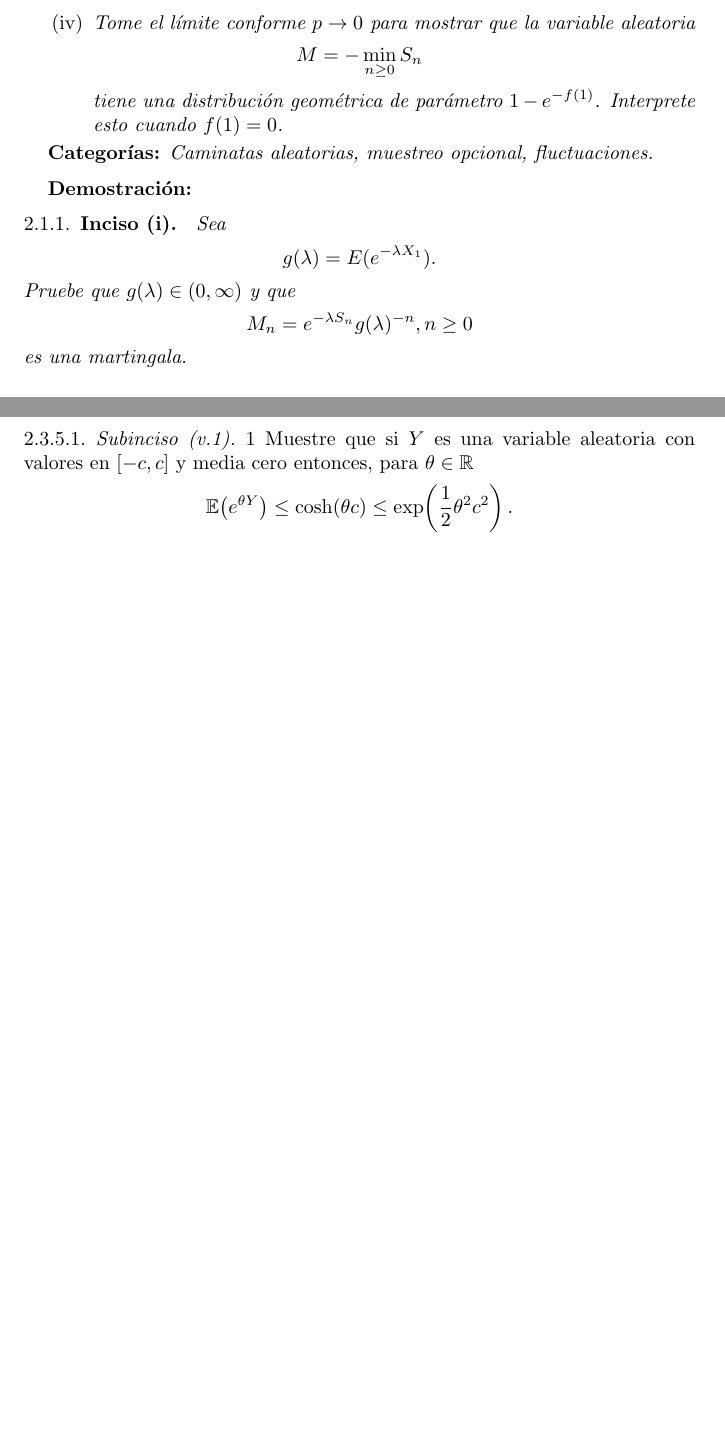
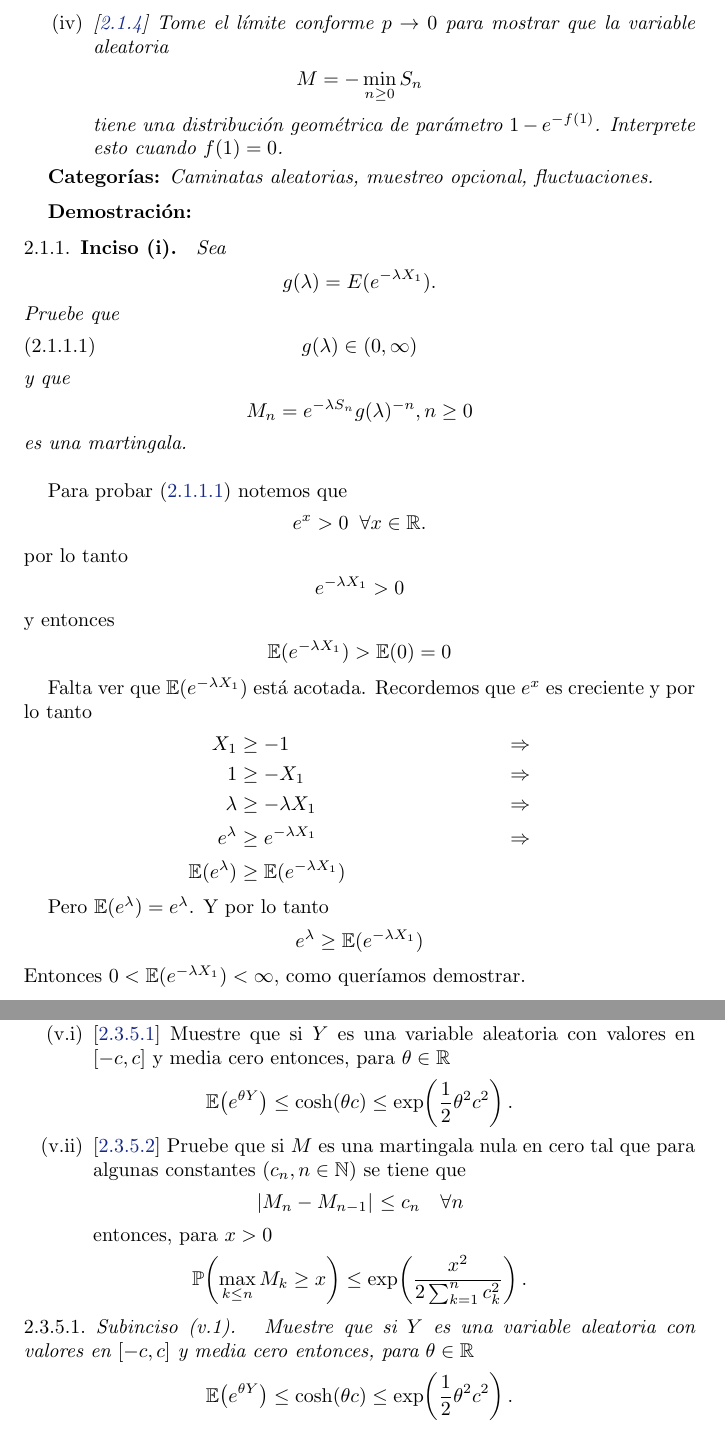
Before and after one commit to bloodyvesp/stocasticprocesses, a LaTeX problem sheet (tareas.tex, which reads tarea2/problema2_1/inciso2_1_1.tex, tarea2/problema2_1/problema2_1.tex, tarea2/problema2_3/inciso2_3_5.tex): two parts of pages 33 and 43 of 48, joined at a grey line, cut so that both start at the same text, the shorter picture padded with empty space. Compiled offline with pdfLaTeX.

Commit message:
Organizando referencias. Terminando de escribir primera parte del problema2_1.

```diff
--- a/tarea2/problema2_1/inciso2_1_1.tex
+++ b/tarea2/problema2_1/inciso2_1_1.tex
@@ -3,9 +3,41 @@
 	\begin{align}
 		g(\lambda)=E(e^{- \lambda X_1}).
 	\end{align}
-	Pruebe que $g(\lambda)\in (0,\infty)$ y que
+	Pruebe que
+	\begin{align}
+		g(\lambda)	&\in (0,\infty)\label{problema2_1:parte1}
+	\end{align}
+	y que
 	\begin{align}
 		M_n=e^{-\lambda S_n}g(\lambda)^{-n},n\geq 0
 	\end{align}
-	es una martingala.
+	es una martingala.\\
 }
+
+	Para probar \eqref{problema2_1:parte1} notemos que
+	\begin{align}
+		e^x > 0 \;\; \forall x \in \R.
+	\end{align}
+	por lo tanto
+	\begin{align}
+		e^{-\lambda X_1} > 0
+	\end{align}
+	y entonces
+	\begin{align}
+		\E(e^{-\lambda X_1}) >\E(0) = 0
+	\end{align}
+
+	Falta ver que $\E(e^{-\lambda X_1})$ está acotada. Recordemos que $e^x$ es creciente y por lo tanto
+	\begin{align}
+			X_1 			&\geq 	-1 						& \Rightarrow\\
+			1 				&\geq 	- X_1					& \Rightarrow\\
+			\lambda			&\geq 	- \lambda X_1			& \Rightarrow\\
+			e^{\lambda}		&\geq 	e^{- \lambda X_1}		& \Rightarrow\\
+			\E(e^{\lambda})	&\geq 	\E(e^{- \lambda X_1})
+	\end{align}
+
+	Pero $\E(e^{\lambda}) = e^{\lambda}$. Y por lo tanto
+	\begin{align}
+		e^{\lambda} \geq 	\E(e^{- \lambda X_1})
+	\end{align}
+	Entonces $0 < \E(e^{-\lambda X_1}) < \infty$, como queríamos demostrar.
--- a/tarea2/problema2_1/problema2_1.tex
+++ b/tarea2/problema2_1/problema2_1.tex
@@ -58,7 +60,7 @@
 
 
 \begin{proof}
-	\subsection{Inciso (i)}
+	\subsection{Inciso (i)} 	\label{problema2_1:inciso1}
 	\input{tarea2/problema2_1/inciso2_1_1.tex}
 	\newpage
 
--- a/tarea2/problema2_3/inciso2_3_5.tex
+++ b/tarea2/problema2_3/inciso2_3_5.tex
@@ -1,13 +1,13 @@
 Desigualdad de Azema-Hoeffding, tomado de \cite[E14.2, p.237]{MR1155402}
-\subsubsection{Subinciso (v.1)}
-	 1 Muestre que si $Y$ es una variable aleatoria con valores en $[-c,c]$ y media cero entonces, para $\theta\in\re$
+\begin{enumerate}
+	\item[(v.i)]	[\ref{problema2_3:subinciso5_1}]
+	 	Muestre que si $Y$ es una variable aleatoria con valores en $[-c,c]$ y media cero entonces, para $\theta\in\re$
 		\begin{align}
 			\esp{e^{\theta Y}}\leq\imf{\cosh}{\theta c}\leq \imf{\exp}{\frac{1}{2}\theta^2c^2}.
 		\end{align}
-	\newpage
 
-\subsubsection{Subinciso (v.ii)}
-	2 Pruebe que si $M$ es una martingala nula en cero tal que para algunas constantes $\paren{c_n,n\in\na}$ se tiene que
+	\item[(v.ii)]	[\ref{problema2_3:subinciso5_2}]
+		Pruebe que si $M$ es una martingala nula en cero tal que para algunas constantes $\paren{c_n,n\in\na}$ se tiene que
 		\begin{align}
 			\abs{M_n-M_{n-1}}\leq c_n\quad\forall n
 		\end{align}
@@ -15,3 +15,11 @@ Desigualdad de Azema-Hoeffding, tomado de \cite[E14.2, p.237]{MR1155402}
 		\begin{align}
 			\proba{\max_{k\leq n} M_k\geq x}\leq \imf{\exp}{\frac{x^2}{2\sum_{k=1}^n c_k^2}}.
 		\end{align}
+\end{enumerate}
+
+\subsubsection{Subinciso (v.1)} 	\label{problema2_3:subinciso5_1}
+	\input{tarea2/problema2_3/subinciso2_3_5_1.tex}
+	\newpage
+
+\subsubsection{Subinciso (v.ii)}	\label{problema2_3:subinciso5_2}
+	\input{tarea2/problema2_3/subinciso2_3_5_2.tex}
```
Also changed, not shown: tarea2/problema2_3/problema2_3.tex (+16 -13 lines), tarea2/problema2_1/problema2_1.tex (20 more changed lines), 1 other file. Lines whose indentation alone changed are shown as unchanged.
